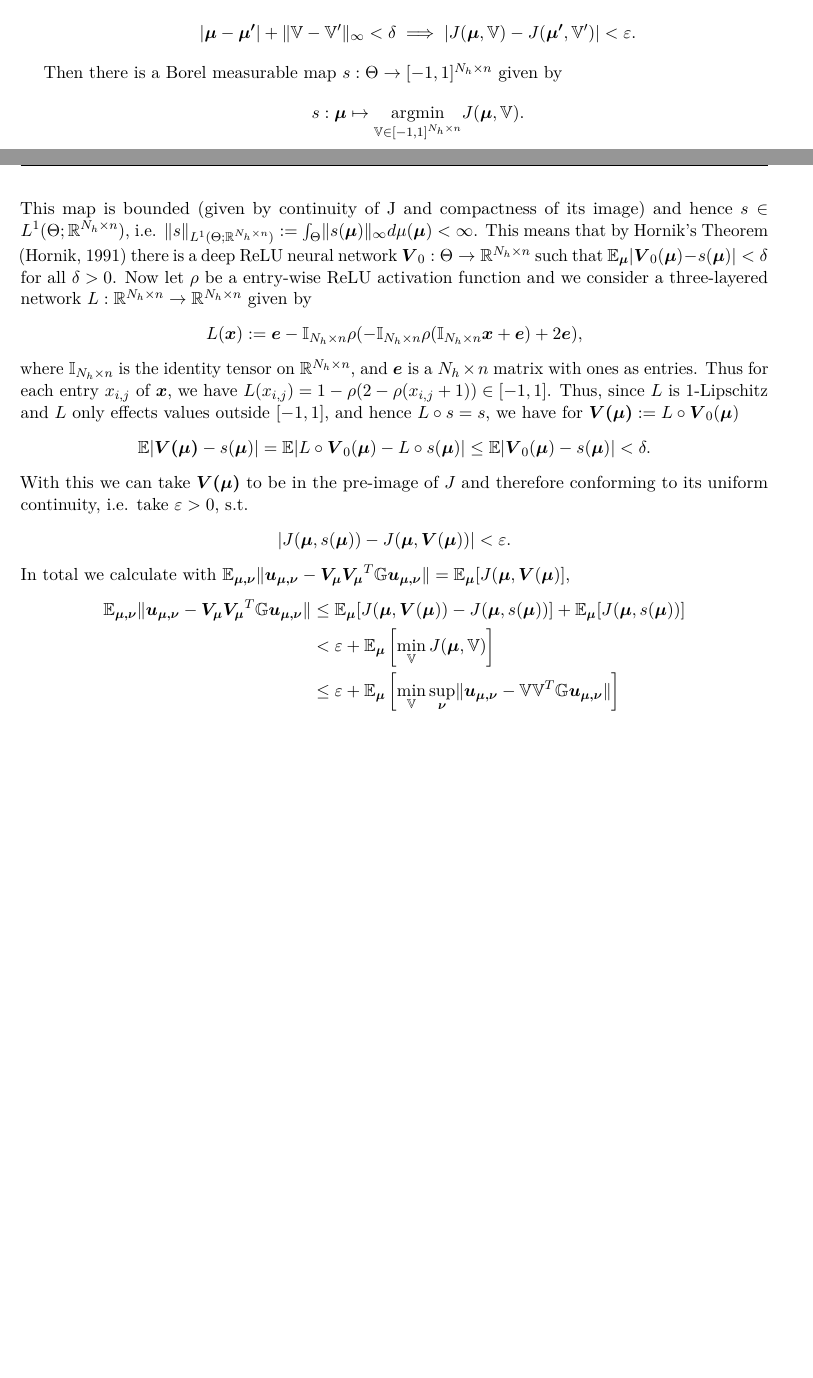
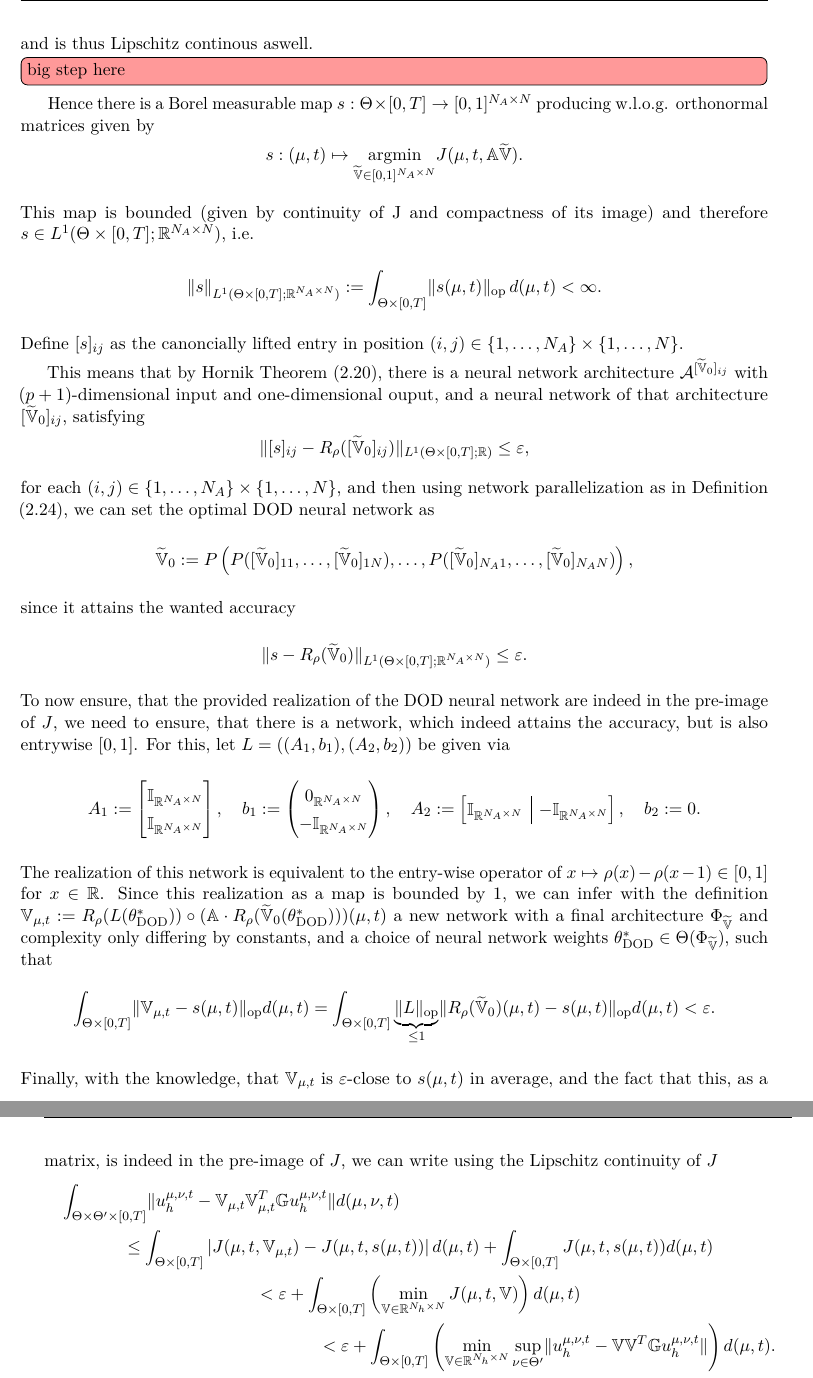
Before and after one commit to dawid-kotowski/master-thesis, a LaTeX thesis (main.tex, which reads Backend/commands.tex, Main/results.tex): two parts of pages 49 and 50 of 64 before the commit and two parts of pages 50 and 51 of 66 after it, joined at a grey line, cut at the place of the change, the shorter picture padded with empty space. Compiled offline with pdfLaTeX.

Commit message:
finished results.tex up to complexity bounds

```diff
--- a/Backend/commands.tex
+++ b/Backend/commands.tex
@@ -118,6 +118,7 @@
 \newcommand{\uh}{u_h^{\mu, \nu}}
 \newcommand{\uhthat}{\hat{u}_h^{\mu, \nu, t}}
 \newcommand{\uhhat}{\hat{u}_h^{\mu, \nu}}
+\newcommand{\uhtprered}{u_\text{pre-red}^{\mu, \nu, t}}
 \newcommand{\Vmut}{\V_{\mu, t}}
 \newcommand{\Vmutsample}{\V_{\mu_i, k \Delta t}}
 
--- a/Main/results.tex
+++ b/Main/results.tex
@@ -361,49 +378,86 @@ The source for the following lemma is generally \cite{franco2024}.
-    of its pre-image, i.e. there is $\delta > 0$ such that
+    and is thus Lipschitz continous aswell.
+    \notdone{big step here}
+    Hence there is a Borel measurable map $s: \Theta \times [0, T] \to [0, 1]^{N_A \times N}$
+    producing w.l.o.g. orthonormal
+    matrices given by
     \begin{equation*}
-        \vert \bs{\mu} - \bs{\mu'} \vert + \norm{\V - \V'}_{\infty} < \delta \implies \vert J(\bs{\mu}, \V) -
-        J(\bs{\mu'}, \V') \vert < \varepsilon.
+        s: (\mu, t) \mapsto \underset{{\tilde{\V} \in [0, 1]^{N_A \times N}}}{\text{argmin}}  J(\mu, t, \A \tilde{\V}).
     \end{equation*}
-    Then there is a Borel measurable map $s: \Theta \to [-1, 1]^{N_h \times n}$ given by
+    This map is bounded (given by continuity of J and compactness of its image) and therefore
+    $s \in L^1(\Theta \times [0, T]; \R^{N_A \times N})$, i.e.
     \begin{equation*}
-        s: \bs{\mu} \mapsto \underset{{\V \in [-1, 1]^{N_h \times n}}}{\text{argmin}} J(\bs{\mu}, \V).
+        \norm{s}_{L^1(\Theta \times [0, T]; \R^{N_A \times N})} :=
+        \int_{\Theta \times [0, T]} \opnorm{s(\mu, t)} \, d(\mu, t)  < \infty.
     \end{equation*}
-    This map is bounded (given by continuity of J and compactness of its image) and hence
-    $s \in L^1(\Theta; \R^{N_h \times n})$, i.e. $\norm{s}_{L^1(\Theta; \R^{N_h \times n})} :=
-    \int_{\Theta} \norm{s(\bs{\mu})}_{\infty} d \mu{(\bs{\mu})} < \infty$.
-    This means that by Hornik's Theorem \cite{hornik1991nn} there is a deep ReLU neural network
-    $\bs{V}_0: \Theta \to \R^{N_h \times n}$ such that
-    $\E_{\bs{\mu}} \vert \bs{V}_0(\bs{\mu}) - s(\bs{\mu}) \vert < \delta$ for all $\delta > 0$.
-    Now let $\rho$ be a entry-wise ReLU activation function and we consider a three-layered network
-    $L: \R^{N_h \times n} \to \R^{N_h \times n}$ given by
+    Define $[s]_{ij}$ as the canoncially lifted
+    entry in position $(i, j) \in \{1, \dots, N_A\} \times \{1, \dots, N\}$.
+
+    This means that by Hornik Theorem (\ref{theo: hornik theorem}), there is a neural network architecture
+    $\Acal^{[\tilde{\V}_0]_{ij}}$ with  $(p+1)$-dimensional input and one-dimensional ouput,
+    and a neural network of that architecture $[\tilde{\V}_0]_{ij}$, satisfying
     \begin{equation*}
-        L(\bs{x}) := \bs{e} - \mathbb{I}_{N_h \times n}
-        \rho(- \mathbb{I}_{N_h \times n} \rho(\mathbb{I}_{N_h \times n} \bs{x} + \bs{e}) + 2 \bs{e}),
+        \norm{[s]_{ij} - R_\rho([\tilde{\V}_0]_{ij})}_{L^1(\Theta \times [0, T]; \R)} \leq \varepsilon,
     \end{equation*}
-    where $\mathbb{I}_{N_h \times n}$ is the identity tensor on $\R^{N_h \times n}$, and
-    $\bs{e}$ is a $N_h \times n$ matrix with ones as entries. Thus for each entry $x_{i,j}$ of $\bs{x}$,
-    we have $L(x_{i, j}) = 1 - \rho(2 - \rho(x_{i,j} + 1)) \in [-1, 1]$.
-    Thus, since $L$ is 1-Lipschitz and $L$ only effects values outside $[-1, 1]$,
-    and hence $L \circ s = s$, we have for $\bs{V(\mu)} := L \circ \bs{V}_0 (\bs{\mu})$
+    for each $(i, j) \in \{1, \dots, N_A\} \times \{1, \dots, N\}$, and then using network parallelization
+    as in Definition (\ref{def: network parallelization}), we can set the optimal DOD neural network as
     \begin{equation*}
-        \E \vert \bs{V(\mu)} - s(\bs{\mu}) \vert = \E \vert L \circ \bs{V}_0(\bs{\mu}) -
-        L \circ s(\bs{\mu}) \vert \leq \E \vert \bs{V}_0(\bs{\mu}) - s(\bs{\mu}) \vert < \delta.
+        \tilde{\V}_0 := P\left(P([\tilde{\V}_0]_{1 1}, \dots, [\tilde{\V}_0]_{1 N}), \dots, P([\tilde{\V}_0]_{N_A  1}, \dots,
+        [\tilde{\V}_0]_{N_A N})\right),
     \end{equation*}
-    With this we can take $\bs{V(\mu)}$ to be in the pre-image of $J$ and therefore conforming to its
-    uniform continuity, i.e. take $\varepsilon > 0$, s.t.
+    since it attains the wanted accuracy
     \begin{equation*}
-        \vert J(\bs{\mu}, s(\bs{\mu})) - J(\bs{\mu}, \bs{V}(\bs{\mu})) \vert < \varepsilon.
+        \norm{s - R_\rho(\tilde{\V}_0)}_{L^1(\Theta \times [0, T]; \R^{N_A \times N})} \leq \varepsilon.
     \end{equation*}
-    In total we calculate with $\E_{\bs{\mu, \nu}} \norm{\bs{u_{\mu, \nu}} -
-    \bs{V_{\mu} V_{\mu}}^T \G \bs{u_{\mu, \nu}}} = \E_{\bs{\mu}}[J(\bs{\mu}, \bs{V}(\bs{\mu})]$,
-    \begin{align*}
-        \E_{\bs{\mu, \nu}} \norm{\bs{u_{\mu, \nu}} - \bs{V_{\mu} V_{\mu}}^T \G \bs{u_{\mu, \nu}}} &\leq
-        \E_{\bs{\mu}}[J(\bs{\mu}, \bs{V}(\bs{\mu}))- J(\bs{\mu}, s(\bs{\mu}))] +
-        \E_{\bs{\mu}}[J(\bs{\mu}, s(\bs{\mu}))] \\
-        &< \varepsilon + \E_{\bs{\mu}} \left[ \min\limits_{\V} J(\bs{\mu}, \V) \right] \\
-        &\leq \varepsilon + \E_{\bs{\mu}}
-        \left[ \min\limits_{\V} \sup\limits_{\bs{\nu}} \norm{\bs{u_{\mu, \nu}} - \V \V^T \G \bs{u_{\mu, \nu}}} \right]
-    \end{align*}
+    To now ensure, that the provided realization of the DOD neural network are indeed in the pre-image of $J$,
+    we need to ensure, that there is a network, which indeed attains the accuracy, but is also entrywise $[0,1]$.
+    For this, let $L = ((A_1, b_1), (A_2, b_2))$ be given via
+    \begin{equation*}
+        A_1 := \begin{bmatrix}
+            \I_{\R^{N_A \times N}} \\
+            \I_{\R^{N_A \times N}}
+        \end{bmatrix},
+        \quad
+        b_1 := \begin{pmatrix}
+            0_{\R^{N_A \times N}} \\
+            -\I_{\R^{N_A \times N}}
+        \end{pmatrix},
+        \quad
+        A_2 := \begin{bmatrix}[c|c]
+            \I_{\R^{N_A \times N}} & -\I_{\R^{N_A \times N}}
+        \end{bmatrix},
+        \quad
+        b_2 := 0.
+    \end{equation*}
+    The realization of this network is equivalent to the entry-wise operator of $x \mapsto \rho(x)-\rho(x-1) \in [0, 1]$
+    for $x \in \R$. Since this realization as a map is bounded by $1$, we can infer with the definition
+    $\V_{\mu, t} := R_\rho(L(\theta^*_\text{DOD})) \circ (\A \cdot R_\rho(\tilde{\V}_0(\theta^*_\text{DOD})))
+    (\mu, t)$ a new network with a final
+    architecture $\Phi_{\tilde{\V}}$ and
+    complexity only differing by constants, and a choice of neural network weights $\theta^*_\text{DOD}
+    \in \Theta(\Phi_{\tilde{\V}})$, such that
+    \begin{equation*}
+        \int_{\Theta \times [0, T]} \opnorm{\V_{\mu, t} - s(\mu, t)} d(\mu, t)
+        = \int_{\Theta \times [0, T]} \underbrace{\opnorm{L}}_{\leq 1} \opnorm{R_\rho(\tilde{\V}_0)(\mu, t) - s(\mu, t)}
+        d(\mu, t)
+        < \varepsilon.
+    \end{equation*}
+    Finally, with the knowledge, that $\V_{\mu, t}$ is $\varepsilon$-close to $s(\mu, t)$ in average, and the fact
+    that this, as a matrix, is indeed in the pre-image of $J$, we can write using the Lipschitz continuity of $J$
+    \begin{multline*}
+        \int_{\Theta \times \Theta' \times [0, T]}
+        \norm{\uht - \V_{\mu, t} \V_{\mu, t}^T \G \uht} d(\mu, \nu, t) \\
+        \leq \int_{\Theta \times [0, T]}
+        \left\vert J(\mu, t, \V_{\mu, t}) - J(\mu, t, s(\mu, t)) \right\vert d(\mu, t) +
+        \int_{\Theta \times [0, T]} J(\mu, t, s(\mu, t)) d(\mu, t) \\
+        < \varepsilon + \int_{\Theta \times [0, T]} \left( \min\limits_{\V \in \R^{N_h \times N}} J(\mu, t, \V)\right)
+        d(\mu, t) \\
+        < \varepsilon + \int_{\Theta \times [0, T]} \left( \min\limits_{\V \in \R^{N_h \times N}}
+        \sup\limits_{\nu \in \Theta'} \norm{\uht - \V \V^T \G \uht} \right) d(\mu, t).
+    \end{multline*}
 \end{proof}
+
+
+
 
 \begin{theorem} \label{theo: relative error DOD+DNN}
     Define the preliminaries such as in the introduction to this Section (\ref{section: error decomposition}).
```
Also changed, not shown: Second/idea.tex (+7 -0 lines), Second/theoretical_background.tex (+2 -2 lines), main.pdf, Main/results.tex (57 more changed lines).
